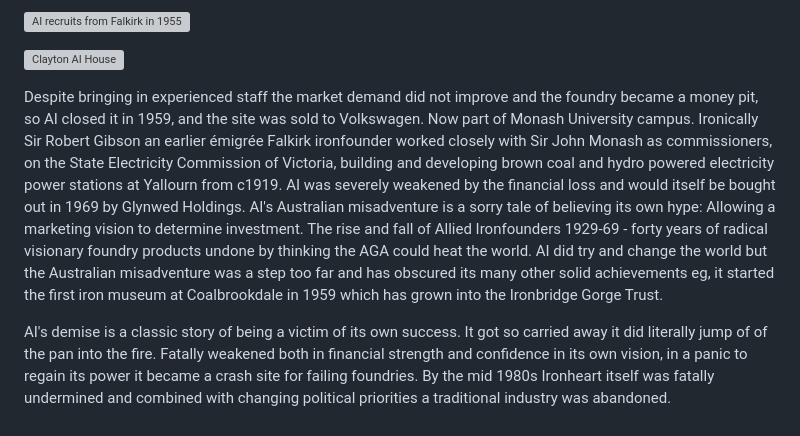
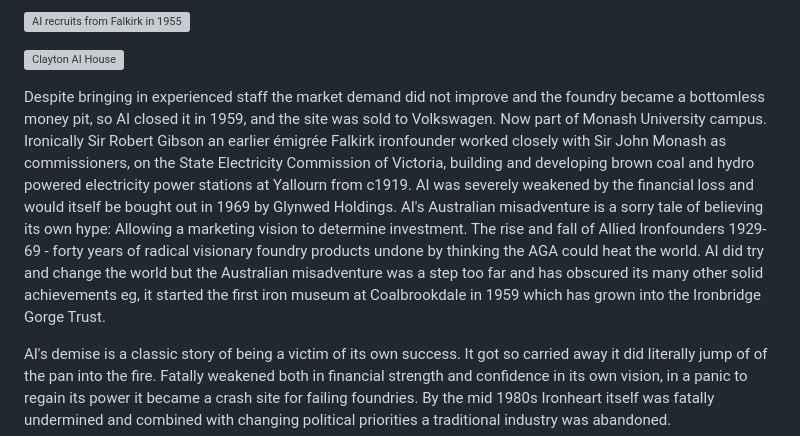
Before and after one commit to jham005/esto-perpetua, a Markdown page: src/pages/6.md, the part around the change printed below. Drawn GitHub-style; grey boxes are pictures that could not be loaded.

```diff
--- a/src/pages/6.md
+++ b/src/pages/6.md
@@ -49,7 +49,7 @@ Too Hot To Handle: A cautionary tale of how The success of the AGA caused Allied
 
 ![Clayton AI House](AIClayton-Mel1957)
 
-Despite bringing in experienced staff the market demand did not improve and the foundry became a money pit, so AI closed it in 1959, and the site was sold to Volkswagen. Now part of Monash University campus. Ironically Sir Robert Gibson an earlier émigrée Falkirk ironfounder worked closely with Sir John Monash as commissioners, on the State Electricity Commission of Victoria, building and developing brown coal and hydro powered electricity power stations at Yallourn from c1919. AI was severely weakened by the financial loss and would itself be bought out in 1969 by Glynwed Holdings. AI's Australian misadventure is a sorry tale of believing its own hype: Allowing a marketing vision to determine investment. The rise and fall of Allied Ironfounders 1929-69 - forty years of radical visionary foundry products undone by thinking the AGA could heat the world. AI did try and change the world but the Australian misadventure was a step too far and has obscured its many other solid achievements eg, it started the first iron museum at Coalbrookdale in 1959 which has grown into the Ironbridge Gorge Trust.
+Despite bringing in experienced staff the market demand did not improve and the foundry became a bottomless money pit, so AI closed it in 1959, and the site was sold to Volkswagen. Now part of Monash University campus. Ironically Sir Robert Gibson an earlier émigrée Falkirk ironfounder worked closely with Sir John Monash as commissioners, on the State Electricity Commission of Victoria, building and developing brown coal and hydro powered electricity power stations at Yallourn from c1919. AI was severely weakened by the financial loss and would itself be bought out in 1969 by Glynwed Holdings. AI's Australian misadventure is a sorry tale of believing its own hype: Allowing a marketing vision to determine investment. The rise and fall of Allied Ironfounders 1929-69 - forty years of radical visionary foundry products undone by thinking the AGA could heat the world. AI did try and change the world but the Australian misadventure was a step too far and has obscured its many other solid achievements eg, it started the first iron museum at Coalbrookdale in 1959 which has grown into the Ironbridge Gorge Trust.
 
 AI's demise is a classic story of being a victim of its own success. It got so carried away it did literally jump of of the pan into the fire. Fatally weakened both in financial strength and confidence in its own vision, in a panic to regain its power it became a crash site for failing foundries. By the mid 1980s Ironheart itself was fatally undermined and combined with changing political priorities a traditional industry was abandoned.
 
```
Also changed, not shown: other parts of src/pages/6.md (+2 -2 lines).
